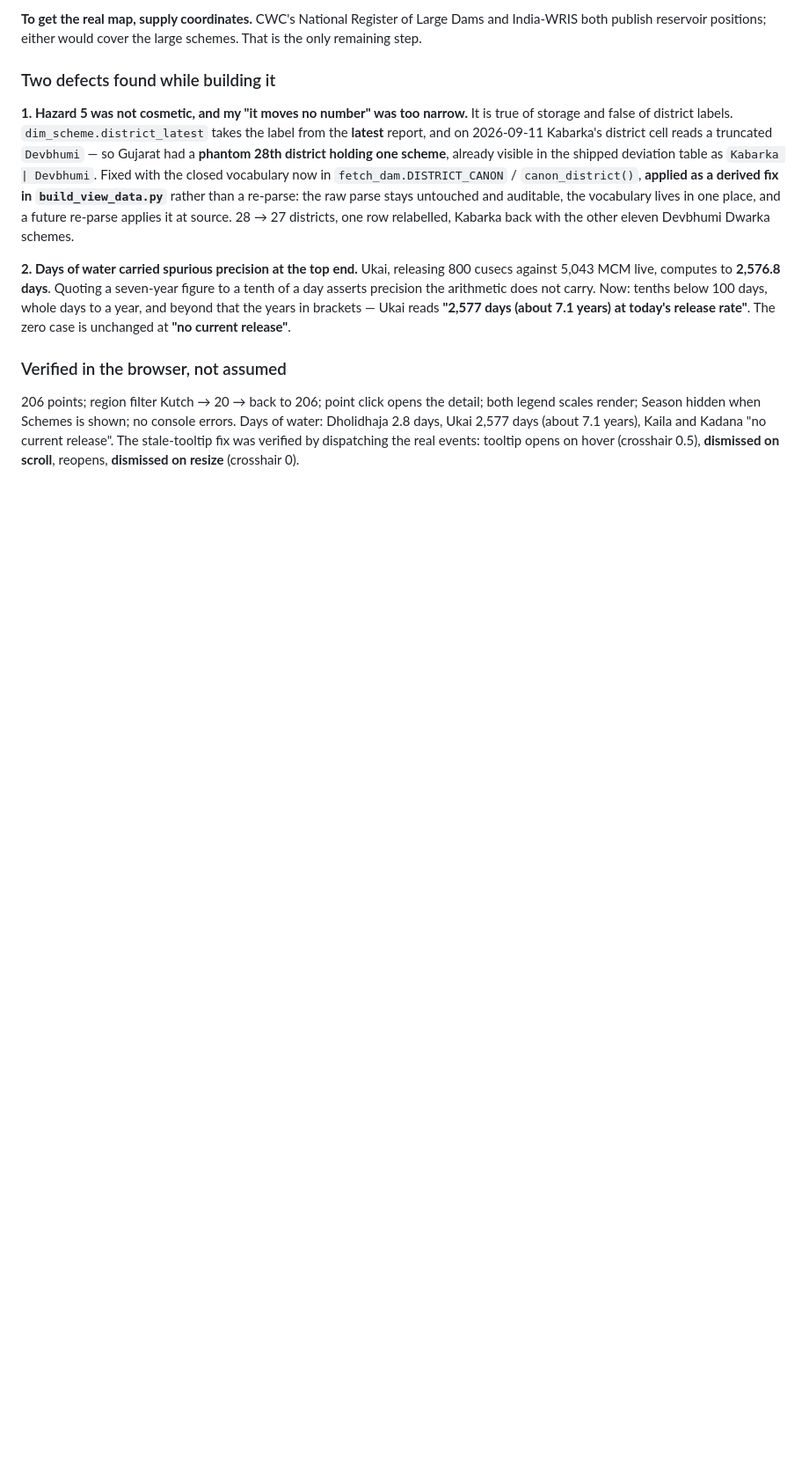
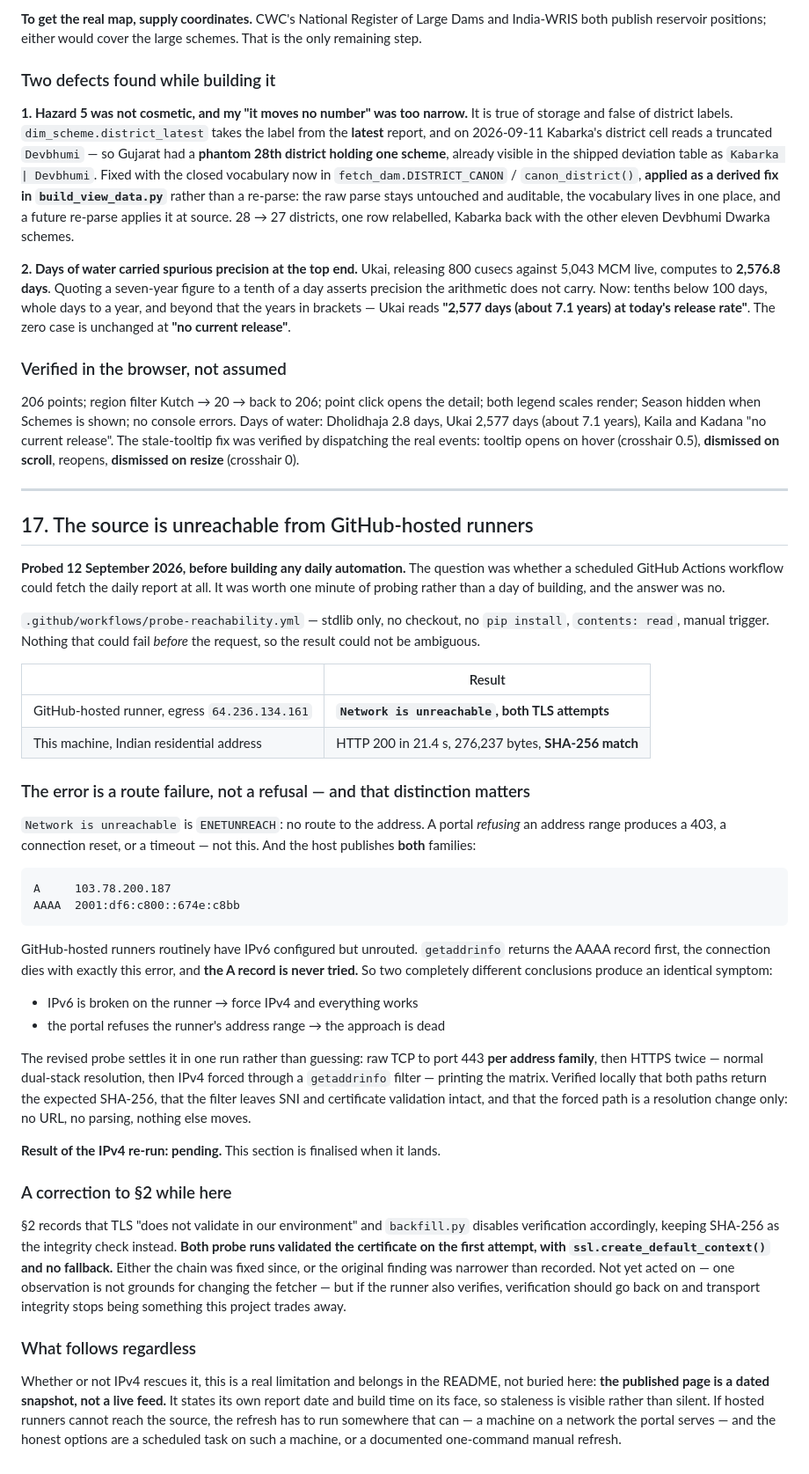
Before and after one commit to kolachahettt/gujarat-reservoir-watch, a Markdown page: PROJECT_BRIEF.md, the part around the change. Shown at 88% size. GitHub-like rendering; blank space fills up the shorter version.

Commit message:
Record the reachability probe result as a limitation
A GitHub-hosted runner cannot reach wrd-dam.gujarat.gov.in. That is a
real constraint on the project, not a CI detail, so it goes in the
README's limitations rather than only in the working record.

README: the published page is a dated snapshot, not a live feed, and it
states its own report date and build time so staleness is visible rather
than silent.

PROJECT_BRIEF §17: the full finding. The error is ENETUNREACH - no route
to the address - which is not a refusal, and the host publishes both an
A and an AAAA record. A runner with IPv6 configured but unrouted fails
exactly this way before ever trying IPv4, and a portal refusing the
runner's range looks identical while meaning the opposite. The IPv4
re-run is what separates them; the section says pending and will be
finalised when it lands.

Also corrects §2 while there: it records that TLS does not validate for
this host, and backfill.py disables verification on that basis. Both
probe runs validated the certificate on the first attempt with no
fallback. Not acted on yet - one observation is not grounds for changing
the fetcher - but if the runner agrees, verification should go back on.

Co-Authored-By: Claude Opus 5 <noreply@anthropic.com>

````diff
--- a/PROJECT_BRIEF.md
+++ b/PROJECT_BRIEF.md
@@ -919,3 +919,65 @@ scales render; Season hidden when Schemes is shown; no console errors. Days of w
 Dholidhaja 2.8 days, Ukai 2,577 days (about 7.1 years), Kaila and Kadana "no current release".
 The stale-tooltip fix was verified by dispatching the real events: tooltip opens on hover
 (crosshair 0.5), **dismissed on scroll**, reopens, **dismissed on resize** (crosshair 0).
+
+---
+
+## 17. The source is unreachable from GitHub-hosted runners
+
+**Probed 12 September 2026, before building any daily automation.** The question was whether
+a scheduled GitHub Actions workflow could fetch the daily report at all. It was worth one
+minute of probing rather than a day of building, and the answer was no.
+
+`.github/workflows/probe-reachability.yml` — stdlib only, no checkout, no `pip install`,
+`contents: read`, manual trigger. Nothing that could fail *before* the request, so the result
+could not be ambiguous.
+
+| | Result |
+|---|---|
+| GitHub-hosted runner, egress `64.236.134.161` | **`Network is unreachable`, both TLS attempts** |
+| This machine, Indian residential address | HTTP 200 in 21.4 s, 276,237 bytes, **SHA-256 match** |
+
+### The error is a route failure, not a refusal — and that distinction matters
+
+`Network is unreachable` is `ENETUNREACH`: no route to the address. A portal *refusing* an
+address range produces a 403, a connection reset, or a timeout — not this. And the host
+publishes **both** families:
+
+```
+A     103.78.200.187
+AAAA  2001:df6:c800::674e:c8bb
+```
+
+GitHub-hosted runners routinely have IPv6 configured but unrouted. `getaddrinfo` returns the
+AAAA record first, the connection dies with exactly this error, and **the A record is never
+tried.** So two completely different conclusions produce an identical symptom:
+
+* IPv6 is broken on the runner → force IPv4 and everything works
+* the portal refuses the runner's address range → the approach is dead
+
+The revised probe settles it in one run rather than guessing: raw TCP to port 443 **per
+address family**, then HTTPS twice — normal dual-stack resolution, then IPv4 forced through a
+`getaddrinfo` filter — printing the matrix. Verified locally that both paths return the
+expected SHA-256, that the filter leaves SNI and certificate validation intact, and that the
+forced path is a resolution change only: no URL, no parsing, nothing else moves.
+
+**Result of the IPv4 re-run: pending.** This section is finalised when it lands.
+
+### A correction to §2 while here
+
+§2 records that TLS "does not validate in our environment" and `backfill.py` disables
+verification accordingly, keeping SHA-256 as the integrity check instead. **Both probe runs
+validated the certificate on the first attempt, with `ssl.create_default_context()` and no
+fallback.** Either the chain was fixed since, or the original finding was narrower than
+recorded. Not yet acted on — one observation is not grounds for changing the fetcher — but if
+the runner also verifies, verification should go back on and transport integrity stops being
+something this project trades away.
+
+### What follows regardless
+
+Whether or not IPv4 rescues it, this is a real limitation and belongs in the README, not
+buried here: **the published page is a dated snapshot, not a live feed.** It states its own
+report date and build time on its face, so staleness is visible rather than silent. If
+hosted runners cannot reach the source, the refresh has to run somewhere that can — a
+machine on a network the portal serves — and the honest options are a scheduled task on such
+a machine, or a documented one-command manual refresh.
````
Also changed, not shown: README.md (+12 -0 lines).
